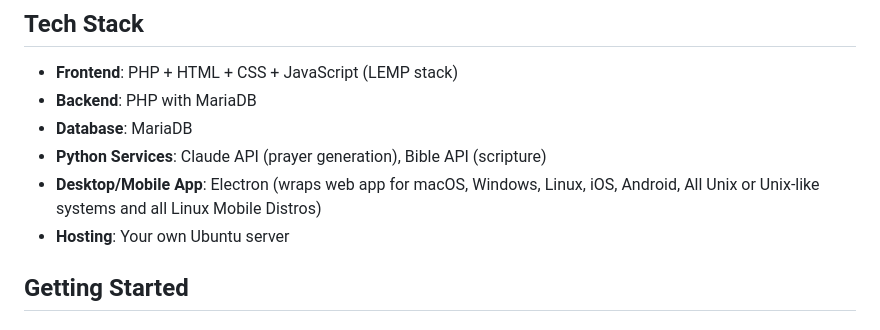
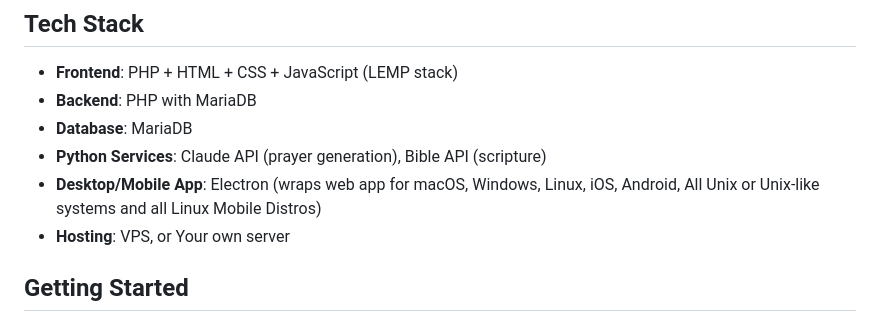
Before and after one commit to ParishTech/ascendapp, a Markdown page: README.md, the part around the change. Drawn GitHub-style.

```diff
--- a/README.md
+++ b/README.md
@@ -22,7 +22,7 @@ Ascend helps parishes track volunteer hours, performance, and training for altar
 - **Database**: MariaDB
 - **Python Services**: Claude API (prayer generation), Bible API (scripture)
 - **Desktop/Mobile App**: Electron (wraps web app for macOS, Windows, Linux, iOS, Android, All Unix or Unix-like systems and all Linux Mobile Distros)
-- **Hosting**: Your own Ubuntu server
+- **Hosting**: VPS, or Your own server
 
 ## Getting Started
 
```
